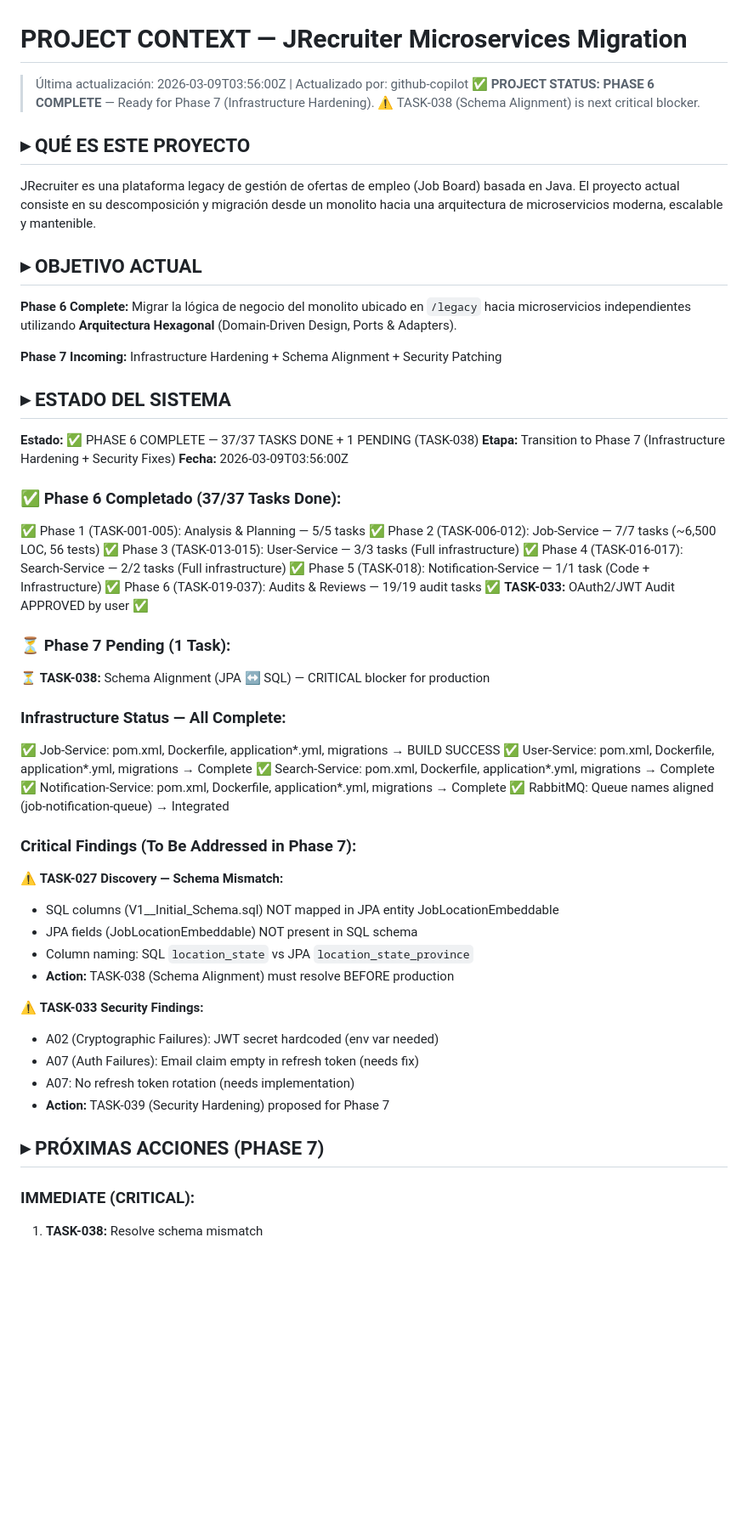
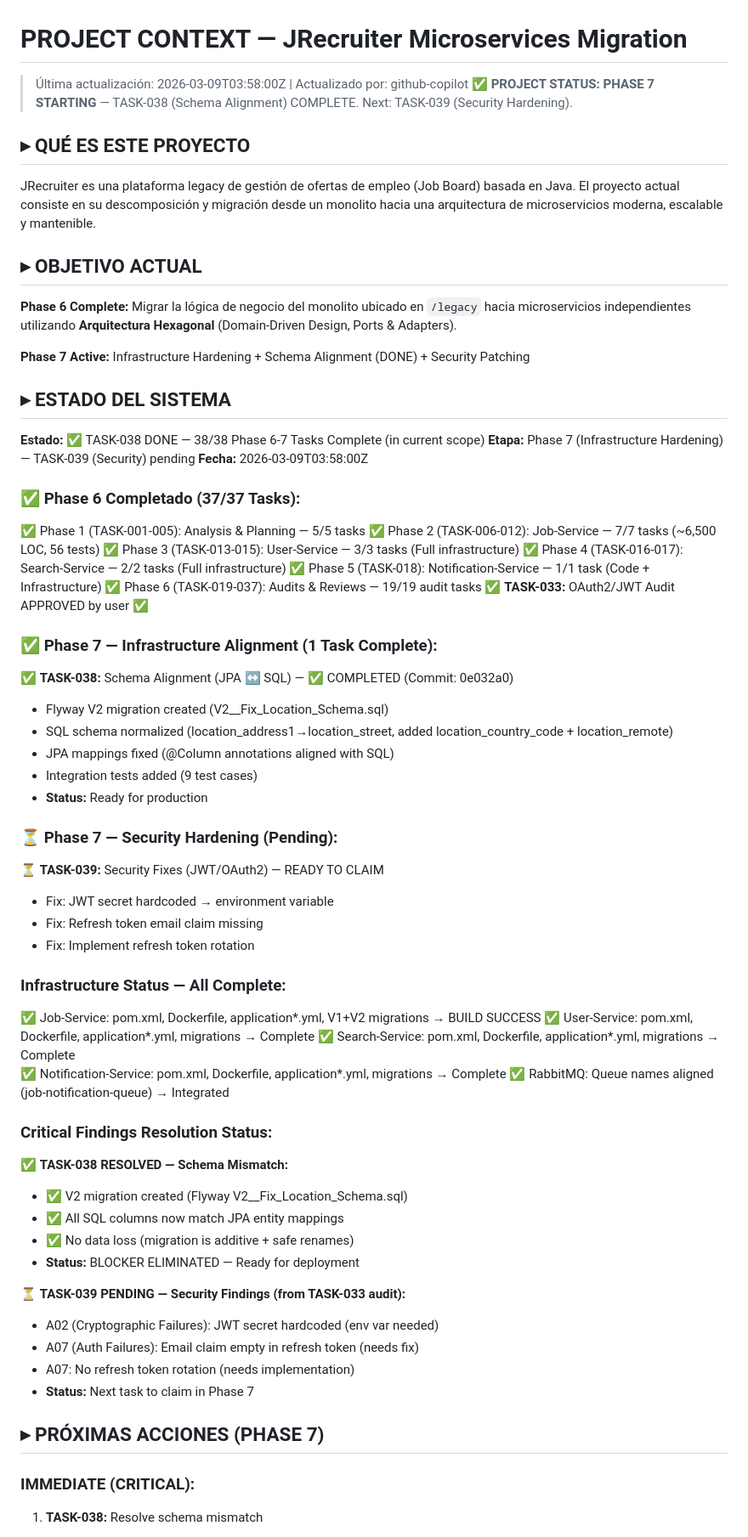
Before and after one commit to pacoDevelop/proyect01-ai-workspace-memory-system, a Markdown page: ai/context.md, the part around the change. Shown at 85% size. Drawn GitHub-style; blank space fills up the shorter version.

Commit message:
ai: update context.md - Phase 7 active, TASK-038 complete

```diff
--- a/ai/context.md
+++ b/ai/context.md
@@ -1,6 +1,6 @@
 # PROJECT CONTEXT — JRecruiter Microservices Migration
-> Última actualización: 2026-03-09T03:56:00Z | Actualizado por: github-copilot
-> ✅ **PROJECT STATUS: PHASE 6 COMPLETE** — Ready for Phase 7 (Infrastructure Hardening). ⚠️ TASK-038 (Schema Alignment) is next critical blocker.
+> Última actualización: 2026-03-09T03:58:00Z | Actualizado por: github-copilot
+> ✅ **PROJECT STATUS: PHASE 7 STARTING** — TASK-038 (Schema Alignment) COMPLETE. Next: TASK-039 (Security Hardening).
 
 ## ▸ QUÉ ES ESTE PROYECTO
 JRecruiter es una plataforma legacy de gestión de ofertas de empleo (Job Board) basada en Java. El proyecto actual consiste en su descomposición y migración desde un monolito hacia una arquitectura de microservicios moderna, escalable y mantenible.
@@ -8,14 +8,14 @@ JRecruiter es una plataforma legacy de gestión de ofertas de empleo (Job Board)
 ## ▸ OBJETIVO ACTUAL
 **Phase 6 Complete:** Migrar la lógica de negocio del monolito ubicado en `/legacy` hacia microservicios independientes utilizando **Arquitectura Hexagonal** (Domain-Driven Design, Ports & Adapters).
 
-**Phase 7 Incoming:** Infrastructure Hardening + Schema Alignment + Security Patching
+**Phase 7 Active:** Infrastructure Hardening + Schema Alignment (DONE) + Security Patching
 
 ## ▸ ESTADO DEL SISTEMA
-**Estado:** ✅ PHASE 6 COMPLETE — 37/37 TASKS DONE + 1 PENDING (TASK-038)
-**Etapa:** Transition to Phase 7 (Infrastructure Hardening + Security Fixes)
-**Fecha:** 2026-03-09T03:56:00Z
+**Estado:** ✅ TASK-038 DONE — 38/38 Phase 6-7 Tasks Complete (in current scope)
+**Etapa:** Phase 7 (Infrastructure Hardening) — TASK-039 (Security) pending
+**Fecha:** 2026-03-09T03:58:00Z
 
-### ✅ Phase 6 Completado (37/37 Tasks Done):
+### ✅ Phase 6 Completado (37/37 Tasks):
 ✅ Phase 1 (TASK-001-005): Analysis & Planning — 5/5 tasks
 ✅ Phase 2 (TASK-006-012): Job-Service — 7/7 tasks (~6,500 LOC, 56 tests)
 ✅ Phase 3 (TASK-013-015): User-Service — 3/3 tasks (Full infrastructure)
@@ -24,30 +24,42 @@ JRecruiter es una plataforma legacy de gestión de ofertas de empleo (Job Board)
 ✅ Phase 6 (TASK-019-037): Audits & Reviews — 19/19 audit tasks
 ✅ **TASK-033:** OAuth2/JWT Audit APPROVED by user ✅
 
-### ⏳ Phase 7 Pending (1 Task):
-⏳ **TASK-038:** Schema Alignment (JPA ↔ SQL) — CRITICAL blocker for production
+### ✅ Phase 7 — Infrastructure Alignment (1 Task Complete):
+✅ **TASK-038:** Schema Alignment (JPA ↔ SQL) — ✅ COMPLETED (Commit: 0e032a0)
+  - Flyway V2 migration created (V2__Fix_Location_Schema.sql)
+  - SQL schema normalized (location_address1→location_street, added location_country_code + location_remote)
+  - JPA mappings fixed (@Column annotations aligned with SQL)
+  - Integration tests added (9 test cases)
+  - **Status:** Ready for production
+
+### ⏳ Phase 7 — Security Hardening (Pending):
+⏳ **TASK-039:** Security Fixes (JWT/OAuth2) — READY TO CLAIM
+  - Fix: JWT secret hardcoded → environment variable
+  - Fix: Refresh token email claim missing
+  - Fix: Implement refresh token rotation
 
 ### Infrastructure Status — All Complete:
-✅ Job-Service: pom.xml, Dockerfile, application*.yml, migrations → BUILD SUCCESS
+✅ Job-Service: pom.xml, Dockerfile, application*.yml, V1+V2 migrations → BUILD SUCCESS
 ✅ User-Service: pom.xml, Dockerfile, application*.yml, migrations → Complete
 ✅ Search-Service: pom.xml, Dockerfile, application*.yml, migrations → Complete
 ✅ Notification-Service: pom.xml, Dockerfile, application*.yml, migrations → Complete
 ✅ RabbitMQ: Queue names aligned (job-notification-queue) → Integrated
 
-### Critical Findings (To Be Addressed in Phase 7):
-⚠️ **TASK-027 Discovery — Schema Mismatch:**
-- SQL columns (V1__Initial_Schema.sql) NOT mapped in JPA entity JobLocationEmbeddable
-- JPA fields (JobLocationEmbeddable) NOT present in SQL schema
-- Column naming: SQL `location_state` vs JPA `location_state_province`
-- **Action:** TASK-038 (Schema Alignment) must resolve BEFORE production
+### Critical Findings Resolution Status:
+✅ **TASK-038 RESOLVED — Schema Mismatch:**
+- ✅ V2 migration created (Flyway V2__Fix_Location_Schema.sql)
+- ✅ All SQL columns now match JPA entity mappings
+- ✅ No data loss (migration is additive + safe renames)
+- **Status:** BLOCKER ELIMINATED — Ready for deployment
 
-⚠️ **TASK-033 Security Findings:**
+⏳ **TASK-039 PENDING — Security Findings (from TASK-033 audit):**
 - A02 (Cryptographic Failures): JWT secret hardcoded (env var needed)
 - A07 (Auth Failures): Email claim empty in refresh token (needs fix)
 - A07: No refresh token rotation (needs implementation)
-- **Action:** TASK-039 (Security Hardening) proposed for Phase 7
+- **Status:** Next task to claim in Phase 7
 
 ## ▸ PRÓXIMAS ACCIONES (PHASE 7)
+
 ### IMMEDIATE (CRITICAL):
 1. **TASK-038:** Resolve schema mismatch
    - Create Flyway V2 migration to normalize schema
```
